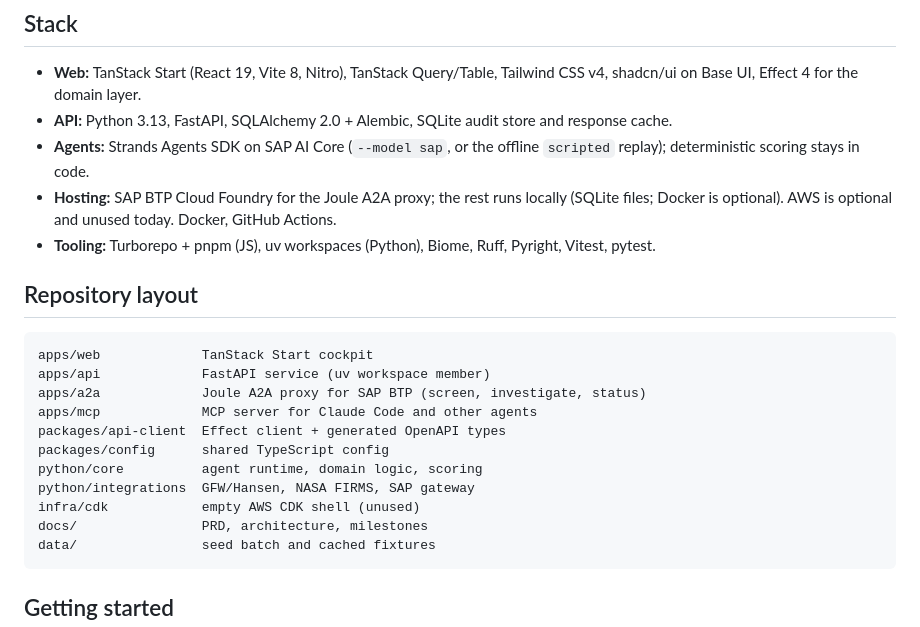
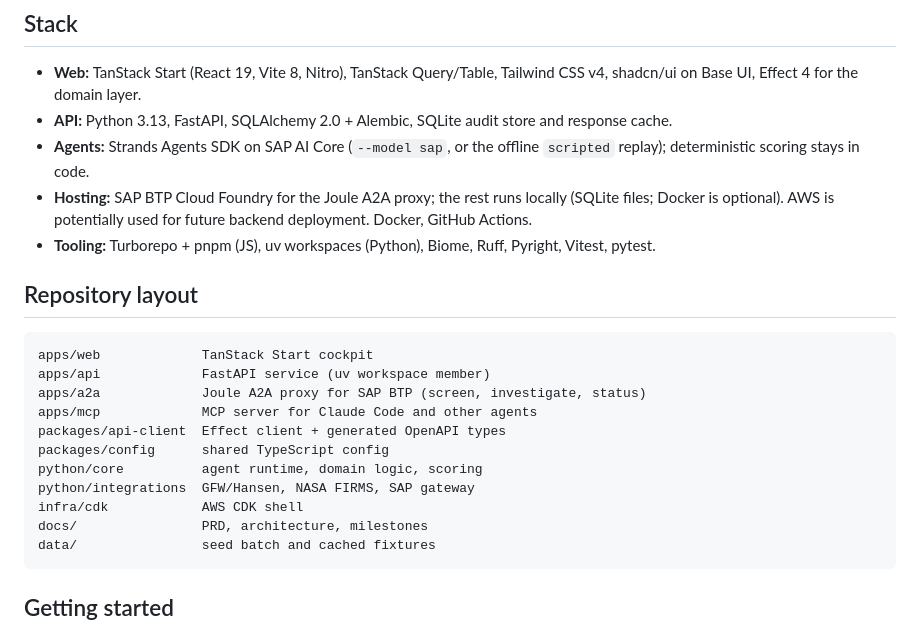
Before and after one commit to TimothySibarani/TerraSentry, a Markdown page: README.md, the part around the change. GitHub-like rendering.

````diff
--- a/README.md
+++ b/README.md
@@ -21,7 +21,7 @@ what is still open (live agent batches on SAP AI Core, deploying the Joule proxy
   shadcn/ui on Base UI, Effect 4 for the domain layer.
 - **API:** Python 3.13, FastAPI, SQLAlchemy 2.0 + Alembic, SQLite audit store and response cache.
 - **Agents:** Strands Agents SDK on SAP AI Core (`--model sap`, or the offline `scripted` replay); deterministic scoring stays in code.
-- **Hosting:** SAP BTP Cloud Foundry for the Joule A2A proxy; the rest runs locally (SQLite files; Docker is optional). AWS is optional and unused today. Docker, GitHub Actions.
+- **Hosting:** SAP BTP Cloud Foundry for the Joule A2A proxy; the rest runs locally (SQLite files; Docker is optional). AWS is potentially used for future backend deployment. Docker, GitHub Actions.
 - **Tooling:** Turborepo + pnpm (JS), uv workspaces (Python), Biome, Ruff, Pyright, Vitest, pytest.
 
 ## Repository layout
@@ -35,7 +35,7 @@ packages/api-client  Effect client + generated OpenAPI types
 packages/config      shared TypeScript config
 python/core          agent runtime, domain logic, scoring
 python/integrations  GFW/Hansen, NASA FIRMS, SAP gateway
-infra/cdk            empty AWS CDK shell (unused)
+infra/cdk            AWS CDK shell
 docs/                PRD, architecture, milestones
 data/                seed batch and cached fixtures
 ```
````
